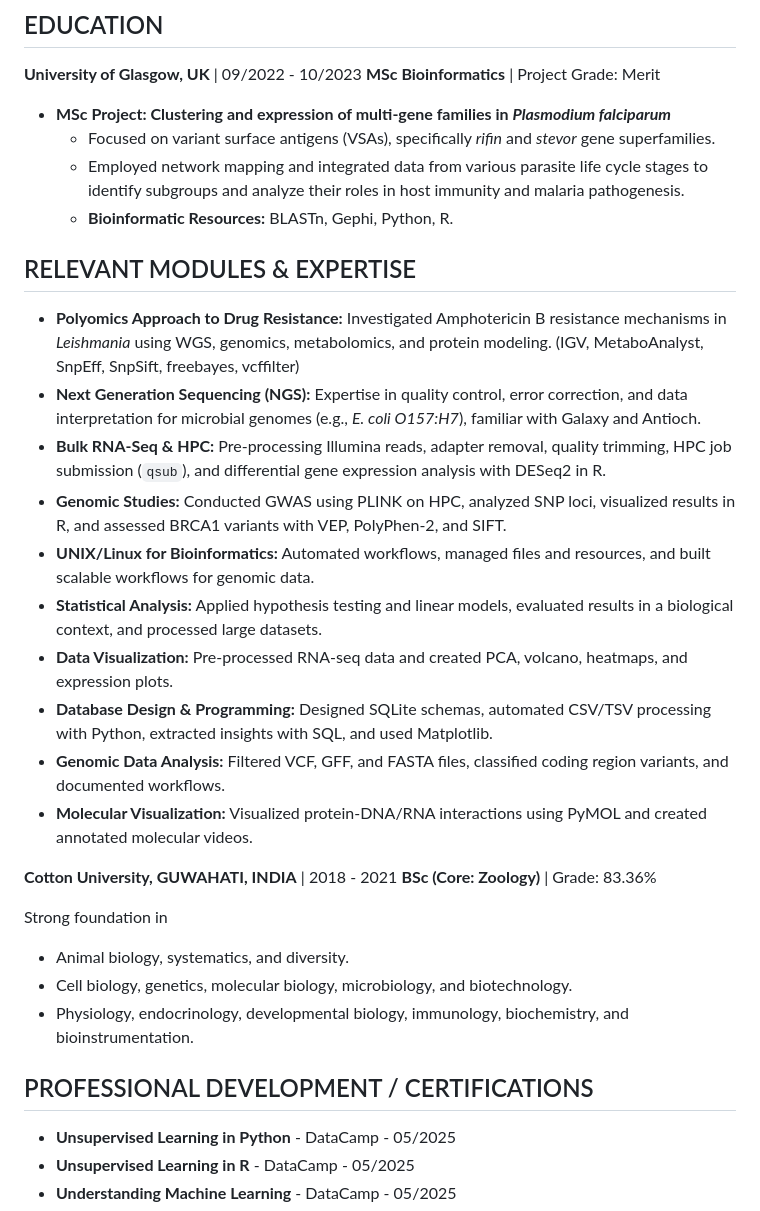
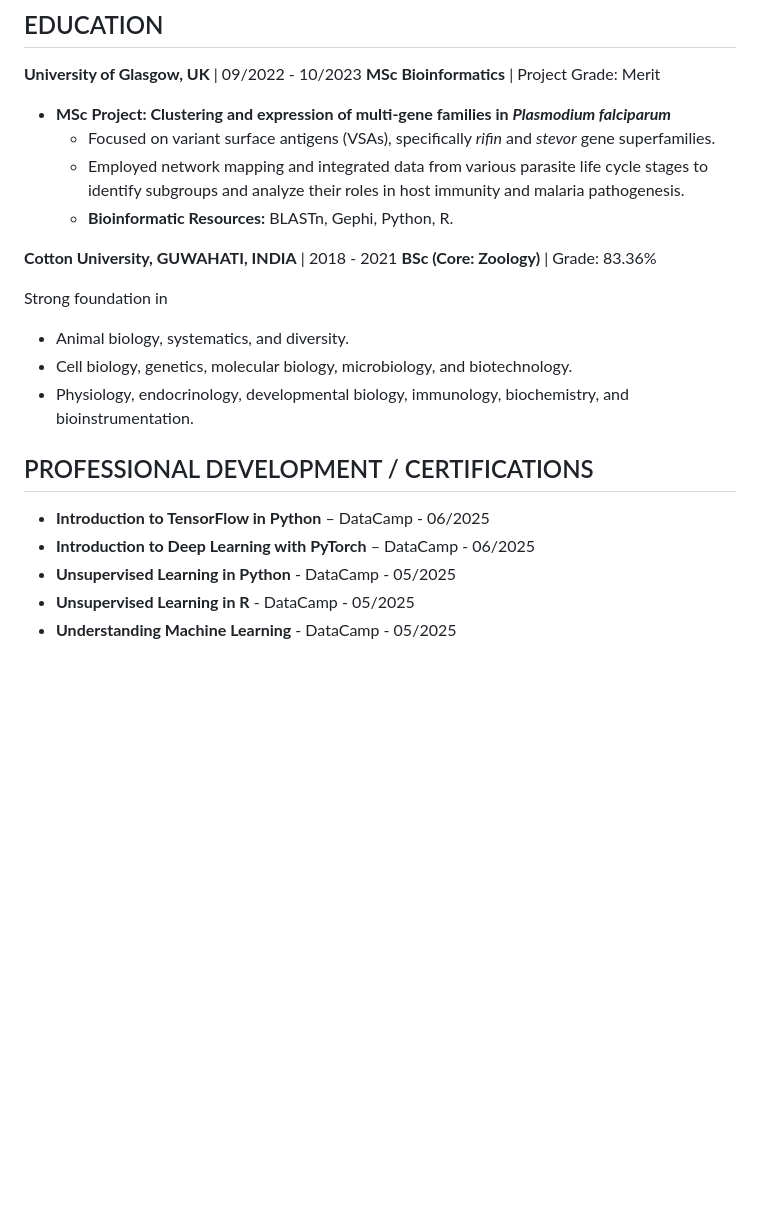
Before and after one commit to PawnChessmon/Introduction, a Markdown page: README.md, the part around the change printed below. GitHub-like rendering; blank space fills up the shorter version.

```diff
--- a/README.md
+++ b/README.md
@@ -43,22 +82,6 @@ I am a **bioinformatician** with expertise in **R, Python, and large-scale biolo
     * **Bioinformatic Resources:** BLASTn, Gephi, Python, R.
 
 
-
-## RELEVANT MODULES & EXPERTISE
-
-* **Polyomics Approach to Drug Resistance:** Investigated Amphotericin B resistance mechanisms in *Leishmania* using WGS, genomics, metabolomics, and protein modeling. (IGV, MetaboAnalyst, SnpEff, SnpSift, freebayes, vcffilter)
-* **Next Generation Sequencing (NGS):** Expertise in quality control, error correction, and data interpretation for microbial genomes (e.g., *E. coli O157:H7*), familiar with Galaxy and Antioch.
-* **Bulk RNA-Seq & HPC:** Pre-processing Illumina reads, adapter removal, quality trimming, HPC job submission (`qsub`), and differential gene expression analysis with DESeq2 in R.
-* **Genomic Studies:** Conducted GWAS using PLINK on HPC, analyzed SNP loci, visualized results in R, and assessed BRCA1 variants with VEP, PolyPhen-2, and SIFT.
-* **UNIX/Linux for Bioinformatics:** Automated workflows, managed files and resources, and built scalable workflows for genomic data.
-* **Statistical Analysis:** Applied hypothesis testing and linear models, evaluated results in a biological context, and processed large datasets.
-* **Data Visualization:** Pre-processed RNA-seq data and created PCA, volcano, heatmaps, and expression plots.
-* **Database Design & Programming:** Designed SQLite schemas, automated CSV/TSV processing with Python, extracted insights with SQL, and used Matplotlib.
-* **Genomic Data Analysis:** Filtered VCF, GFF, and FASTA files, classified coding region variants, and documented workflows.
-* **Molecular Visualization:** Visualized protein-DNA/RNA interactions using PyMOL and created annotated molecular videos.
-
-
-
 **Cotton University, GUWAHATI, INDIA** | 2018 - 2021
 **BSc (Core: Zoology)** | Grade: 83.36%
 
@@ -70,6 +93,8 @@ Strong foundation in
 
 
 ## PROFESSIONAL DEVELOPMENT / CERTIFICATIONS
+* **Introduction to TensorFlow in Python** – DataCamp - 06/2025
+* **Introduction to Deep Learning with PyTorch** – DataCamp - 06/2025
 * **Unsupervised Learning in Python** - DataCamp - 05/2025
 * **Unsupervised Learning in R** - DataCamp - 05/2025
 * **Understanding Machine Learning** - DataCamp - 05/2025
```
Also changed, not shown: other parts of README.md (+44 -5 lines).
